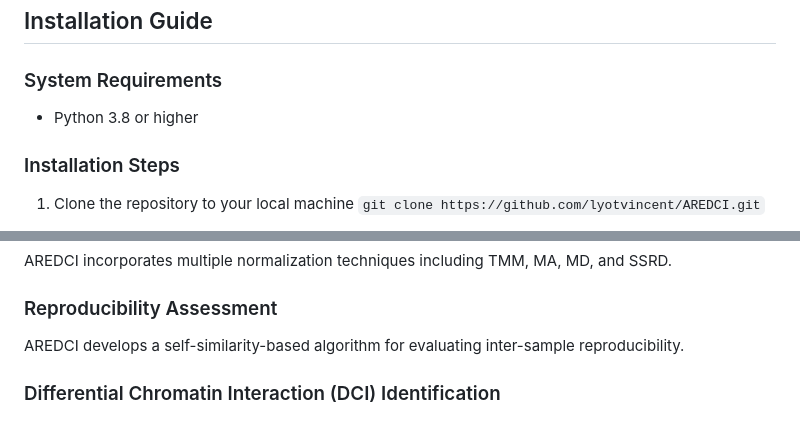
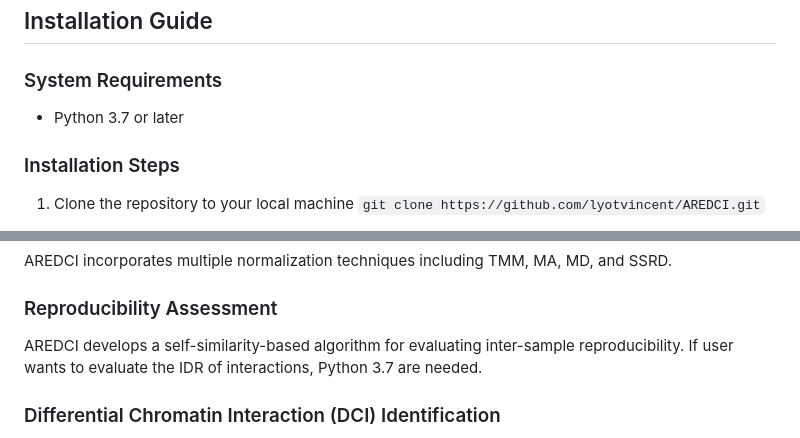
Before and after one commit to lyotvincent/AREDCI, a Markdown page: README.MD, 2 parts joined by grey strips. Rendered like a GitHub page.

```diff
--- a/README.MD
+++ b/README.MD
@@ -9,7 +9,7 @@ AREDCI is a novel approach designed to address the challenges in analyzing ChIA-
 
 ## Installation Guide
 ### System Requirements
-- Python 3.8 or higher
+- Python 3.7 or later
 
 ### Installation Steps
 1. Clone the repository to your local machine
@@ -35,7 +35,7 @@ AREDCI has a comprehensive preprocessing workflow to enhance data quality.
 AREDCI incorporates multiple normalization techniques including TMM, MA, MD, and SSRD.
 
 ### Reproducibility Assessment
-AREDCI develops a self-similarity-based algorithm for evaluating inter-sample reproducibility.
+AREDCI develops a self-similarity-based algorithm for evaluating inter-sample reproducibility. If user wants to evaluate the IDR of interactions, Python 3.7 are needed.
 
 ### Differential Chromatin Interaction (DCI) Identification
 AREDCI designs algorithms based on KDE, local contextual information, MD, and SSRD to enhance the accuracy and reliability of DCI identification.
```
